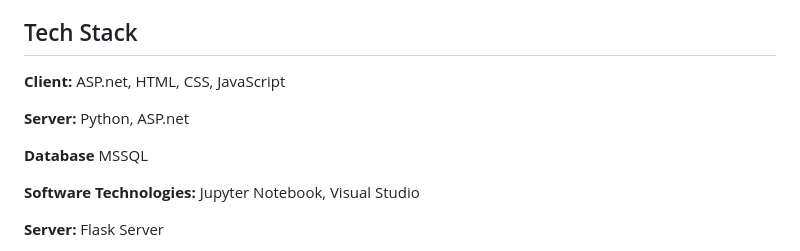
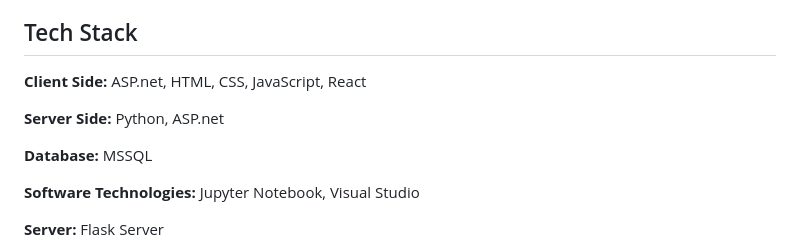
Before and after one commit to izzamalik47/Online-Job-Portal, a Markdown page: README.md, the part around the change. Rendered like a GitHub page.

```diff
--- a/README.md
+++ b/README.md
@@ -28,11 +28,11 @@ This AI-based job finder portal is a cutting-edge platform that utilizes advance
 
 ## Tech Stack
 
-**Client:** ASP.net, HTML, CSS, JavaScript
+**Client Side:** ASP.net, HTML, CSS, JavaScript, React
 
-**Server:** Python, ASP.net
+**Server Side:** Python, ASP.net
 
-**Database** MSSQL
+**Database:** MSSQL
 
 **Software Technologies:** Jupyter Notebook, Visual Studio
 
```
